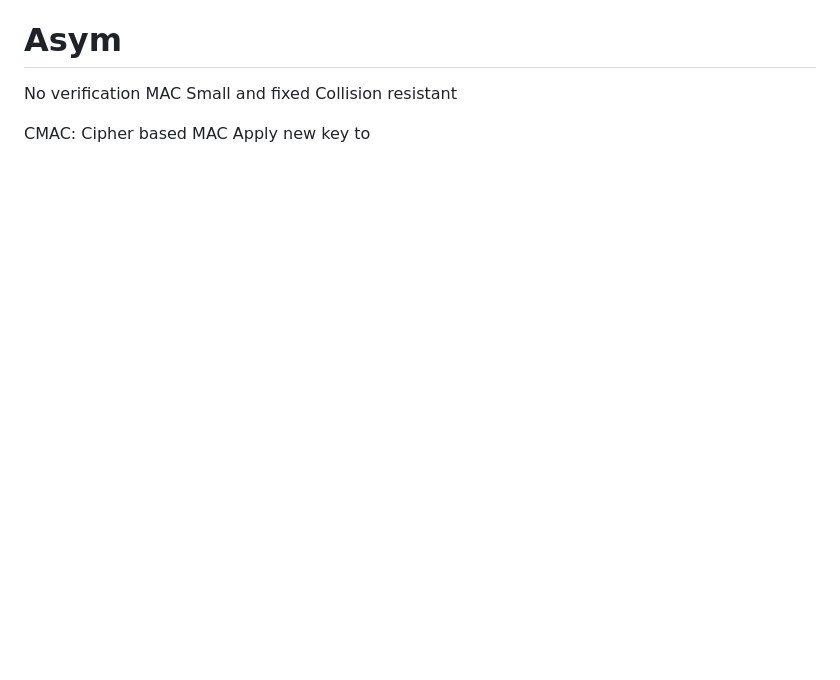
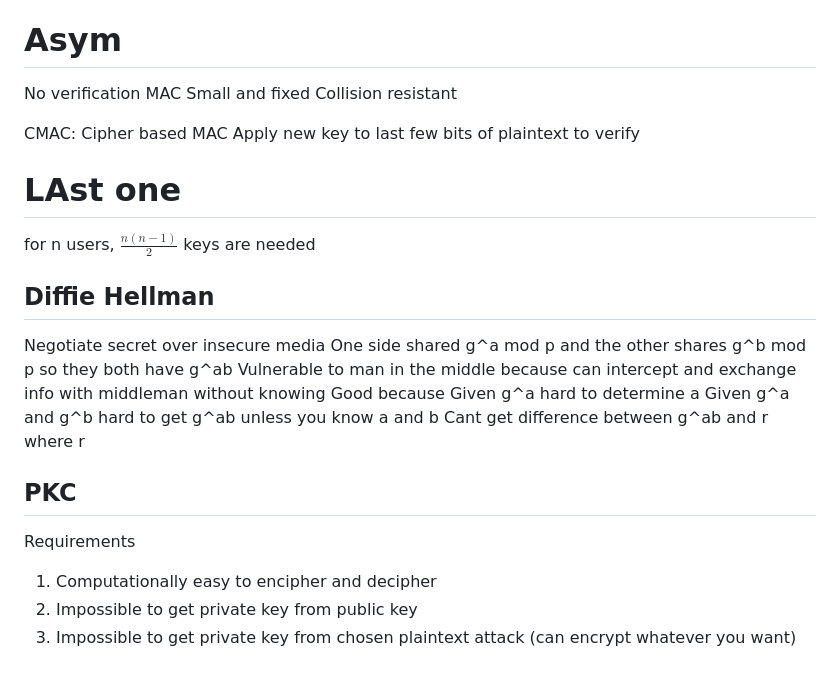
Before and after one commit to arnav-jain1/Fall_2024, a Markdown page: EECS_565/! review.md, the part around the change. GitHub-like rendering; blank space fills up the shorter version.

Commit message:
Obsidian backup: 2024-10-08 20:35:37

```diff
--- a/EECS_565/! review.md
+++ b/EECS_565/! review.md
@@ -129,4 +129,24 @@ MAC
 	Collision resistant
 
 CMAC: Cipher based MAC
-	Apply new key to
+	Apply new key to last few bits of plaintext to verify
+
+
+
+# LAst one
+for n users, $\frac{n(n-1)}{2}$ keys are needed
+
+## Diffie Hellman
+Negotiate secret over insecure media
+One side shared g^a mod p and the other shares g^b mod p so they both have g^ab
+Vulnerable to man in the middle because can intercept and exchange info with middleman without knowing
+Good because
+	Given g^a hard to determine a
+	Given g^a and g^b hard to get g^ab unless you know a and b
+	Cant get difference between g^ab and r where r
+
+## PKC
+Requirements
+1. Computationally easy to encipher and decipher
+2. Impossible to get private key from public key
+3. Impossible to get private key from chosen plaintext attack (can encrypt whatever you want)
```
